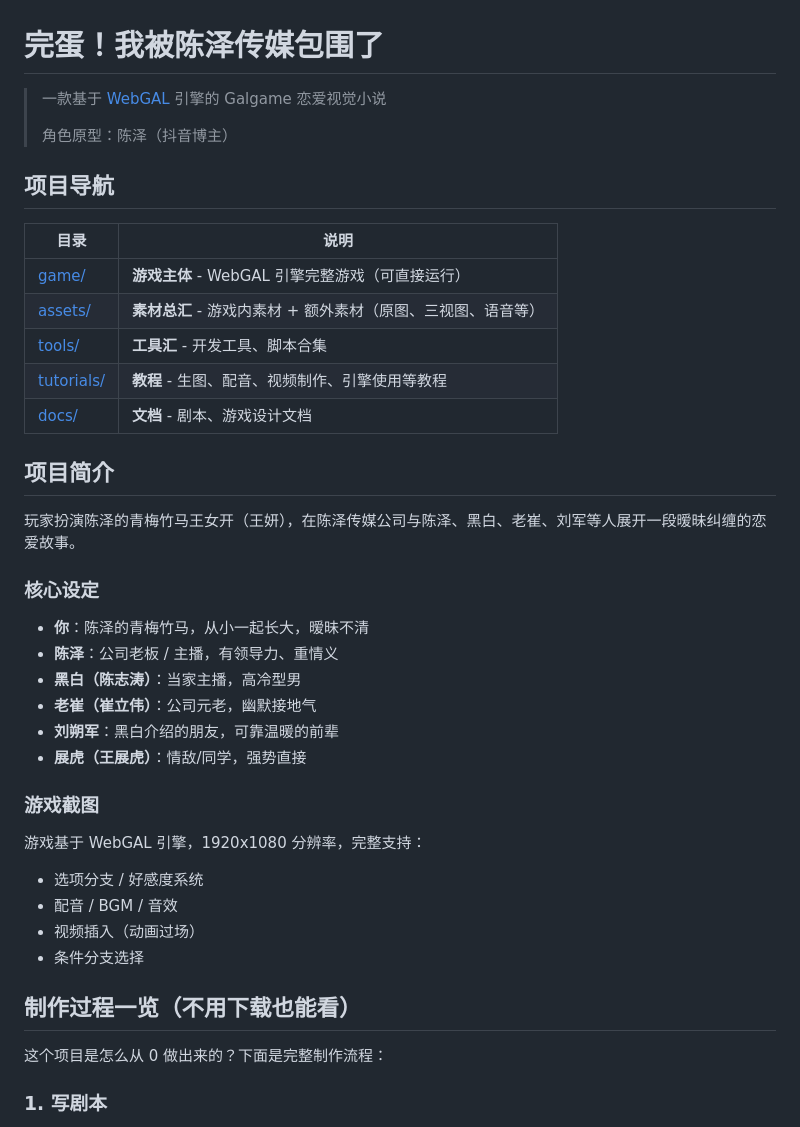
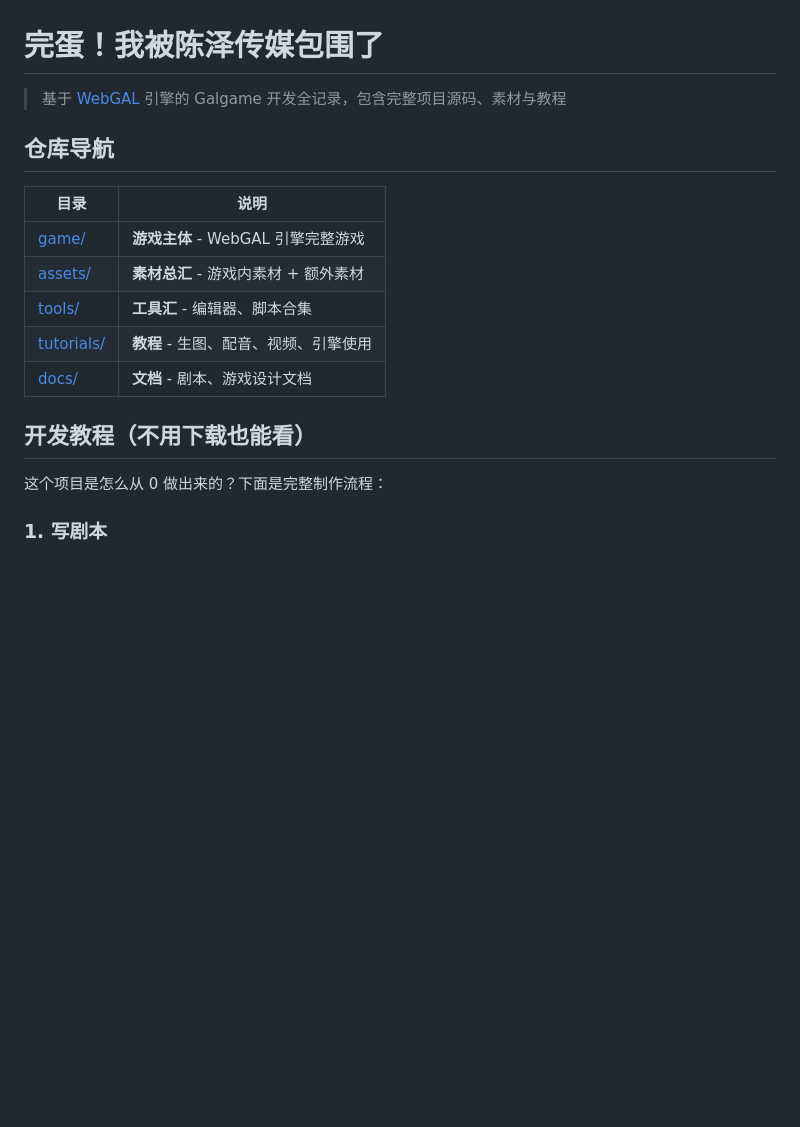
Before and after one commit to superlizi114514/Im-surrounded-by-ChenZe-Media, a Markdown page: README.md, the part around one of its changes. Rendered like a GitHub page; blank space fills up the shorter version.

```diff
--- a/README.md
+++ b/README.md
@@ -1,41 +1,18 @@
 # 完蛋！我被陈泽传媒包围了
 
-> 一款基于 [WebGAL](https://github.com/OpenWebGAL/WebGAL) 引擎的 Galgame 恋爱视觉小说
->
-> 角色原型：陈泽（抖音博主）
+> 基于 [WebGAL](https://github.com/OpenWebGAL/WebGAL) 引擎的 Galgame 开发全记录，包含完整项目源码、素材与教程
 
-## 项目导航
+## 仓库导航
 
 | 目录 | 说明 |
 |------|------|
-| [game/](./game/) | **游戏主体** - WebGAL 引擎完整游戏（可直接运行） |
-| [assets/](./assets/) | **素材总汇** - 游戏内素材 + 额外素材（原图、三视图、语音等） |
-| [tools/](./tools/) | **工具汇** - 开发工具、脚本合集 |
-| [tutorials/](./tutorials/) | **教程** - 生图、配音、视频制作、引擎使用等教程 |
+| [game/](./game/) | **游戏主体** - WebGAL 引擎完整游戏 |
+| [assets/](./assets/) | **素材总汇** - 游戏内素材 + 额外素材 |
+| [tools/](./tools/) | **工具汇** - 编辑器、脚本合集 |
+| [tutorials/](./tutorials/) | **教程** - 生图、配音、视频、引擎使用 |
 | [docs/](./docs/) | **文档** - 剧本、游戏设计文档 |
 
-## 项目简介
-
-玩家扮演陈泽的青梅竹马王女开（王妍），在陈泽传媒公司与陈泽、黑白、老崔、刘军等人展开一段暧昧纠缠的恋爱故事。
-
-### 核心设定
-
-- **你**：陈泽的青梅竹马，从小一起长大，暧昧不清
-- **陈泽**：公司老板 / 主播，有领导力、重情义
-- **黑白（陈志涛）**：当家主播，高冷型男
-- **老崔（崔立伟）**：公司元老，幽默接地气
-- **刘朔军**：黑白介绍的朋友，可靠温暖的前辈
-- **展虎（王展虎）**：情敌/同学，强势直接
-
-### 游戏截图
-
-游戏基于 WebGAL 引擎，1920x1080 分辨率，完整支持：
-- 选项分支 / 好感度系统
-- 配音 / BGM / 音效
-- 视频插入（动画过场）
-- 条件分支选择
-
-## 制作过程一览（不用下载也能看）
+## 开发教程（不用下载也能看）
 
 这个项目是怎么从 0 做出来的？下面是完整制作流程：
 
```
Also changed, not shown: other parts of README.md (+17 -14 lines).
